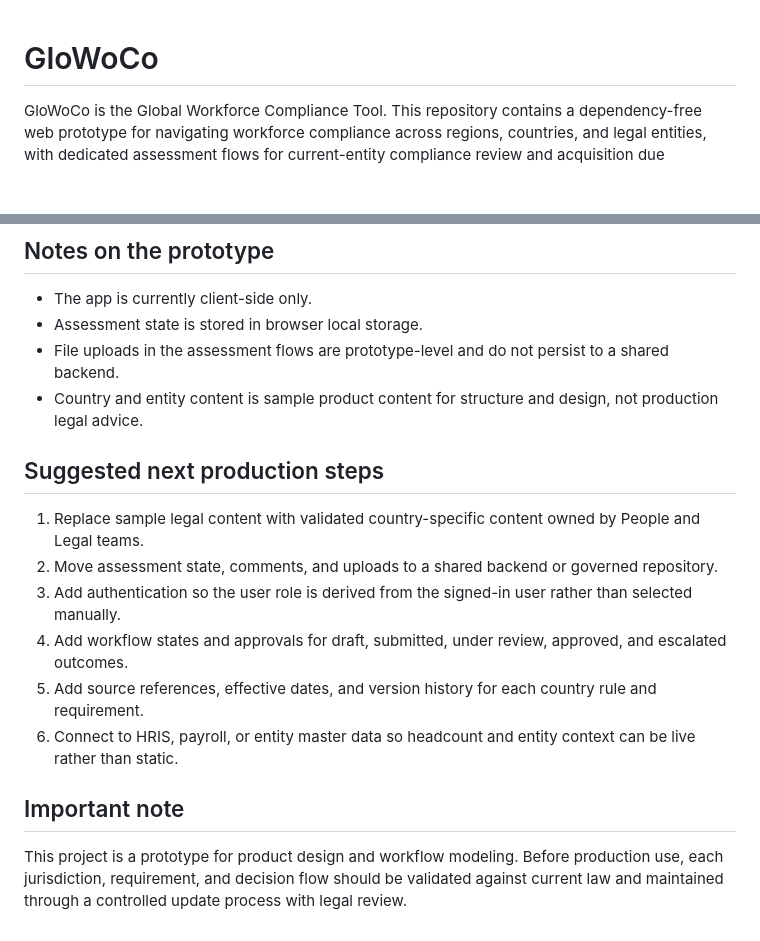
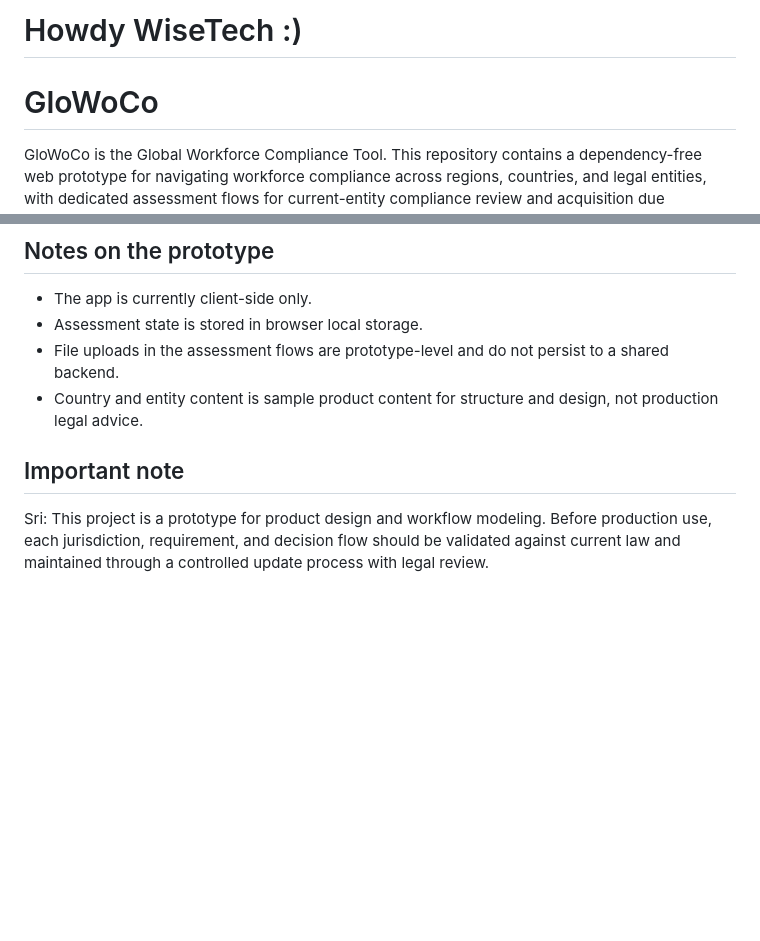
Before and after one commit to srikanthap-wisetech/compliance, a Markdown page: README.md, 2 parts joined by grey strips. GitHub-like rendering; blank space fills up the shorter version.

```diff
--- a/README.md
+++ b/README.md
@@ -1,3 +1,4 @@
+# Howdy WiseTech :)
 # GloWoCo
 
 GloWoCo is the Global Workforce Compliance Tool. This repository contains a dependency-free web prototype for navigating workforce compliance across regions, countries, and legal entities, with dedicated assessment flows for current-entity compliance review and acquisition due diligence.
@@ -90,15 +91,7 @@ Then open `http://localhost:8000`.
 - File uploads in the assessment flows are prototype-level and do not persist to a shared backend.
 - Country and entity content is sample product content for structure and design, not production legal advice.
 
-## Suggested next production steps
-
-1. Replace sample legal content with validated country-specific content owned by People and Legal teams.
-2. Move assessment state, comments, and uploads to a shared backend or governed repository.
-3. Add authentication so the user role is derived from the signed-in user rather than selected manually.
-4. Add workflow states and approvals for draft, submitted, under review, approved, and escalated outcomes.
-5. Add source references, effective dates, and version history for each country rule and requirement.
-6. Connect to HRIS, payroll, or entity master data so headcount and entity context can be live rather than static.
 
 ## Important note
 
-This project is a prototype for product design and workflow modeling. Before production use, each jurisdiction, requirement, and decision flow should be validated against current law and maintained through a controlled update process with legal review.
+Sri: This project is a prototype for product design and workflow modeling. Before production use, each jurisdiction, requirement, and decision flow should be validated against current law and maintained through a controlled update process with legal review.
```
